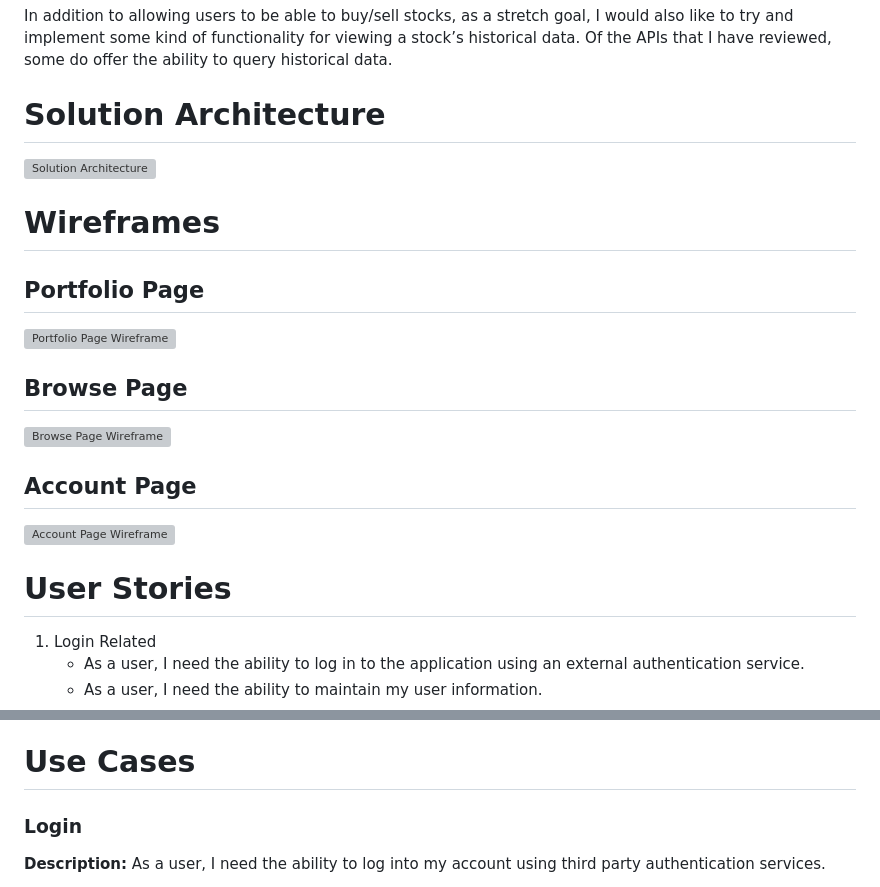
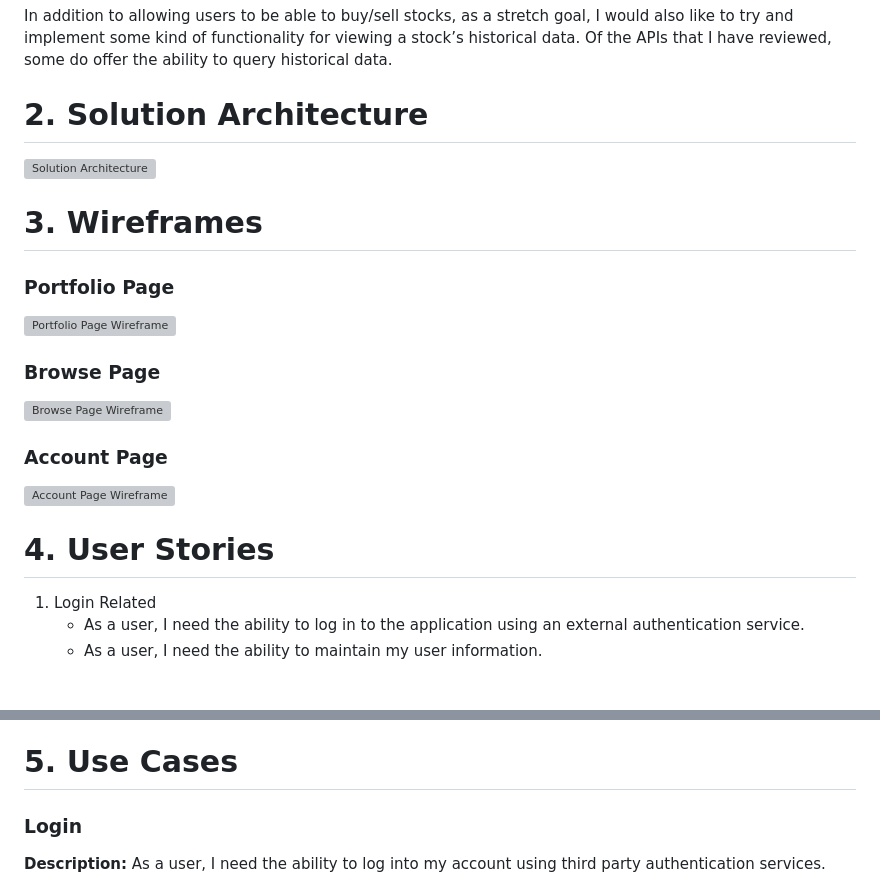
Before and after one commit to tommyv7806/integralinvesting, a Markdown page: README.md, 2 parts joined by grey strips. Rendered like a GitHub page; blank space fills up the shorter version; grey boxes are pictures that could not be loaded.

```diff
--- a/README.md
+++ b/README.md
@@ -44,20 +48,20 @@ Once the application sends the stock information back to the user, they will the
 
 In addition to allowing users to be able to buy/sell stocks, as a stretch goal, I would also like to try and implement some kind of functionality for viewing a stock’s historical data. Of the APIs that I have reviewed, some do offer the ability to query historical data.
 
-# Solution Architecture
+# 2. Solution Architecture
 ![Solution Architecture](https://github.com/tommyv7806/integralinvesting/assets/67933601/d4f2f1fb-af1a-4abd-83ff-d39008410ea7)
 
-# Wireframes
-## Portfolio Page
+# 3. Wireframes
+### Portfolio Page
 ![Portfolio Page Wireframe](https://github.com/tommyv7806/integralinvesting/assets/67933601/90145fd7-4727-4536-b4ea-42392fa8602c)
 
-## Browse Page
+### Browse Page
 ![Browse Page Wireframe](https://github.com/tommyv7806/integralinvesting/assets/67933601/aa4eeff3-425f-4da3-9c78-dc849054a4c5)
 
-## Account Page
+### Account Page
 ![Account Page Wireframe](https://github.com/tommyv7806/integralinvesting/assets/67933601/d612ddc0-e8d8-4c1d-ab47-55abae70aca0)
 
-# User Stories
+# 4. User Stories
 1. Login Related
    - As a user, I need the ability to log in to the application using an external authentication service.
    - As a user, I need the ability to maintain my user information.
@@ -72,7 +76,7 @@ In addition to allowing users to be able to buy/sell stocks, as a stretch goal,
    - As a user, I need the ability to refine/filter my portfolio data so that I can view data for particular stocks that I am invested in.
    - As a user, I need the ability to sell stocks that I own for the stock’s current price.
 
-# Use Cases
+# 5. Use Cases
 ### Login
 **Description:** As a user, I need the ability to log into my account using third party authentication services.
 
```
Also changed, not shown: other parts of README.md (+75 -8 lines).
